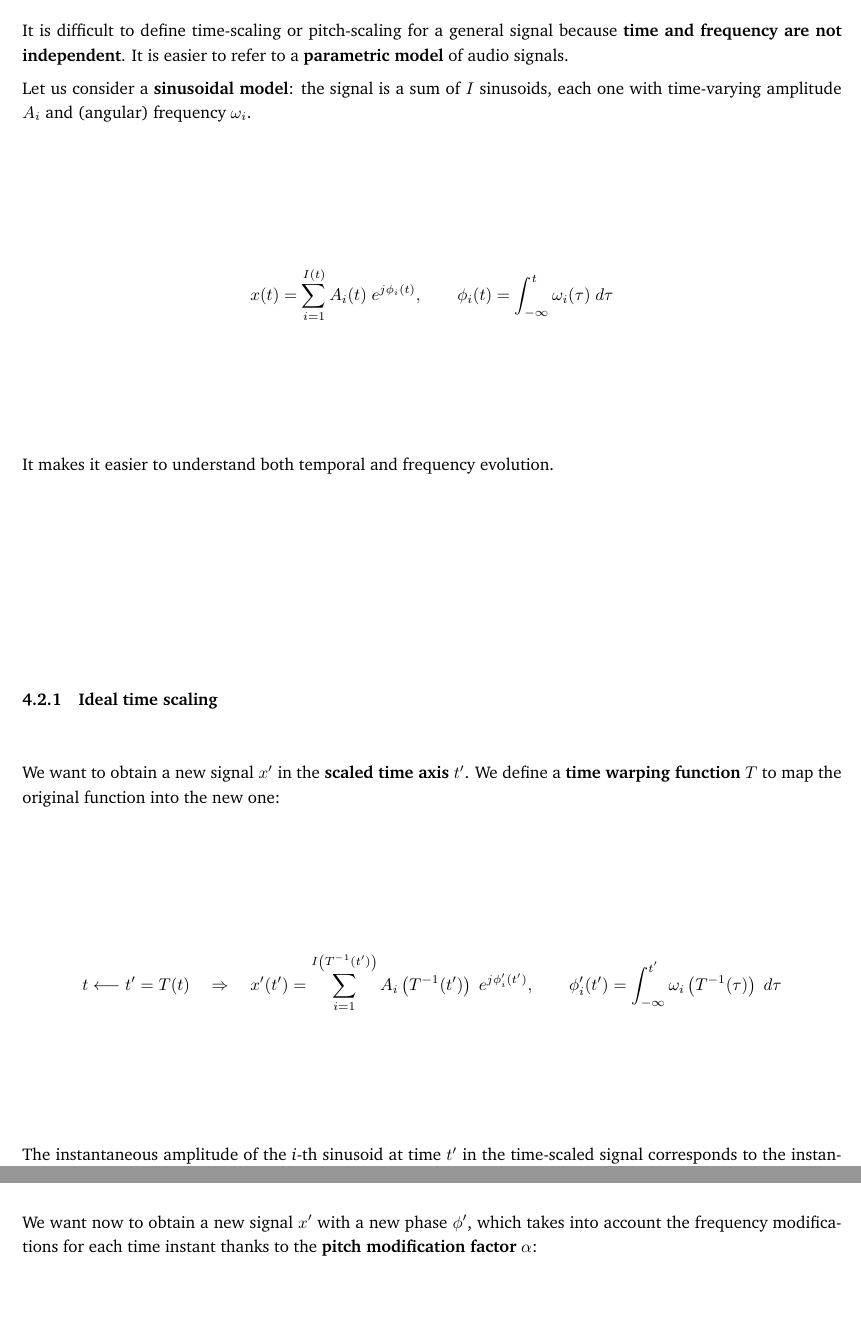
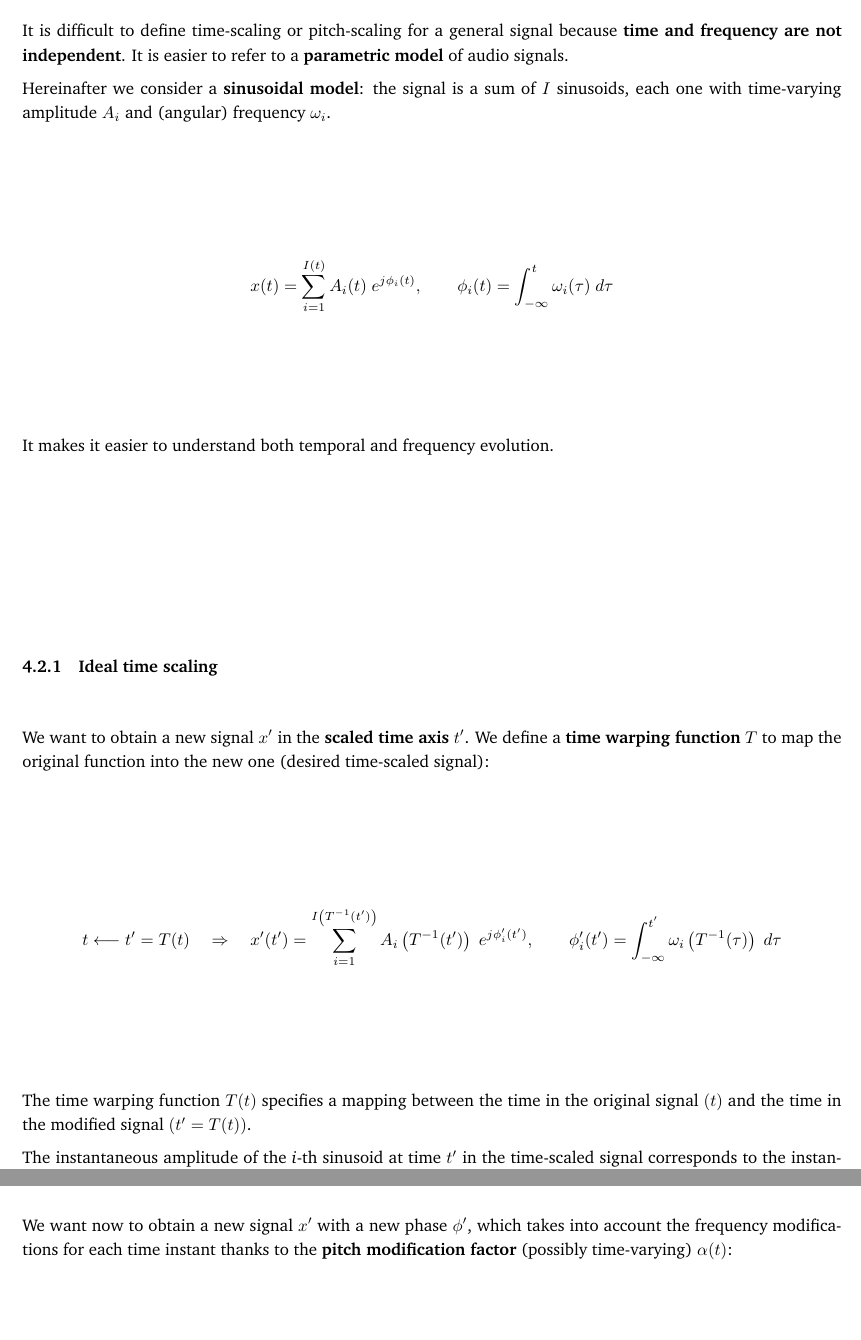
Before and after one commit to MAE-students/daap, a LaTeX document (main.tex, which reads sections/section 5.tex): two parts of pages 47 and 48 of 159, joined at a grey line, cut so that both start at the same text. Compiled offline with pdfLaTeX.

Commit message:
anna again

```diff
--- a/sections/section 5.tex
+++ b/sections/section 5.tex
@@ -44,7 +44,7 @@ We could apply subsampling (of factor 2) to obtain half samples and define a new
 It is difficult to define time-scaling or pitch-scaling for a general signal because \textbf{time and frequency are not independent}.
 It is easier to refer to a \textbf{parametric model} of audio signals.
 
-Let us consider a \textbf{sinusoidal model}: the signal is a sum of \(I\) sinusoids, each one with time-varying amplitude \(A_i\) and (angular) frequency \(\omega_i\).
+Hereinafter we consider a \textbf{sinusoidal model}: the signal is a sum of \(I\) sinusoids, each one with time-varying amplitude \(A_i\) and (angular) frequency \(\omega_i\).
 
 \[
 x(t) = \sum_{i=1}^{I(t)} A_i(t) \ e^{j\phi_i(t)}, \qquad \phi_i(t) = \int_{-\infty}^{t} \omega_i(\tau) \ d\tau
@@ -54,11 +54,14 @@ It makes it easier to understand both temporal and frequency evolution.
 
 \subsubsection{Ideal time scaling}
 We want to obtain a new signal \(x'\) in the \textbf{scaled time axis} \(t'\).
-We define a \textbf{time warping function} \(T\) to map the original function into the new one:
+We define a \textbf{time warping function} \(T\) to map the original function into the new one (desired time-scaled signal):
 
 \[
 t \longleftarrow t'=T(t) \quad \Rightarrow \quad x'(t') = \sum_{i=1}^{I\left(T^{-1}(t')\right)} A_i\left(T^{-1}(t')\right) \ e^{j\phi_i'(t')}, \qquad \phi_i'(t') = \int_{-\infty}^{t'} \omega_i\left(T^{-1}(\tau)\right) \ d\tau
 \]
+
+The time warping function $T(t)$ specifies a mapping between the time in the original signal $(t)$ and the
+time in the modified signal $(t’=T(t))$.
 
 The instantaneous amplitude of the \textit{i}-th sinusoid at time \(t'\) in the time-scaled signal corresponds to the instantaneous amplitude in the original signal at time \(t = T^{–1}(t')\).
 
@@ -71,7 +74,7 @@ The instantaneous amplitude of the \textit{i}-th sinusoid at time \(t'\) in the
 We remind that in a sinusoidal model we directly control amplitude and frequency (but not phase).
 
 \subsubsection{Ideal pitch scaling}
-We want now to obtain a new signal \(x'\) with a new phase \(\phi'\), which takes into account the frequency modifications for each time instant thanks to the \textbf{pitch modification factor} \(\alpha\):
+We want now to obtain a new signal \(x'\) with a new phase \(\phi'\), which takes into account the frequency modifications for each time instant thanks to the \textbf{pitch modification factor} (possibly time-varying) \(\alpha(t)\):
 
 \[
 \omega_i(t) \longleftarrow \alpha(t) \omega_i(t) \quad \Rightarrow \quad x'(t') = \sum_{i=1}^{I(t')} A_i(t') \ e^{j\phi_i'(t')}, \qquad \phi_i'(t') = \int_{-\infty}^{t'} \alpha(\tau) \omega_i(\tau) \ d\tau
```
Also changed, not shown: sections/section 5.tex (2 more changed lines).
